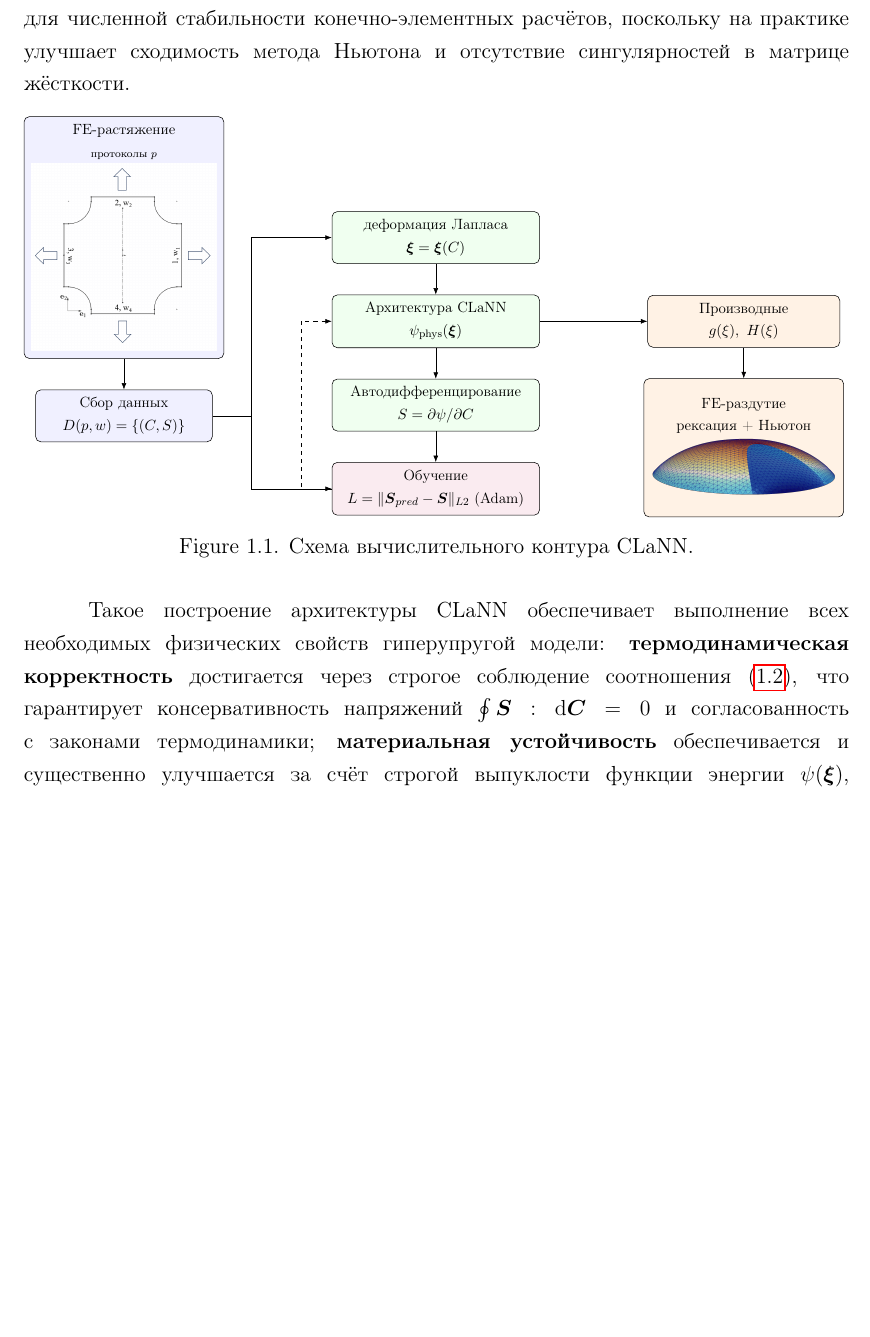
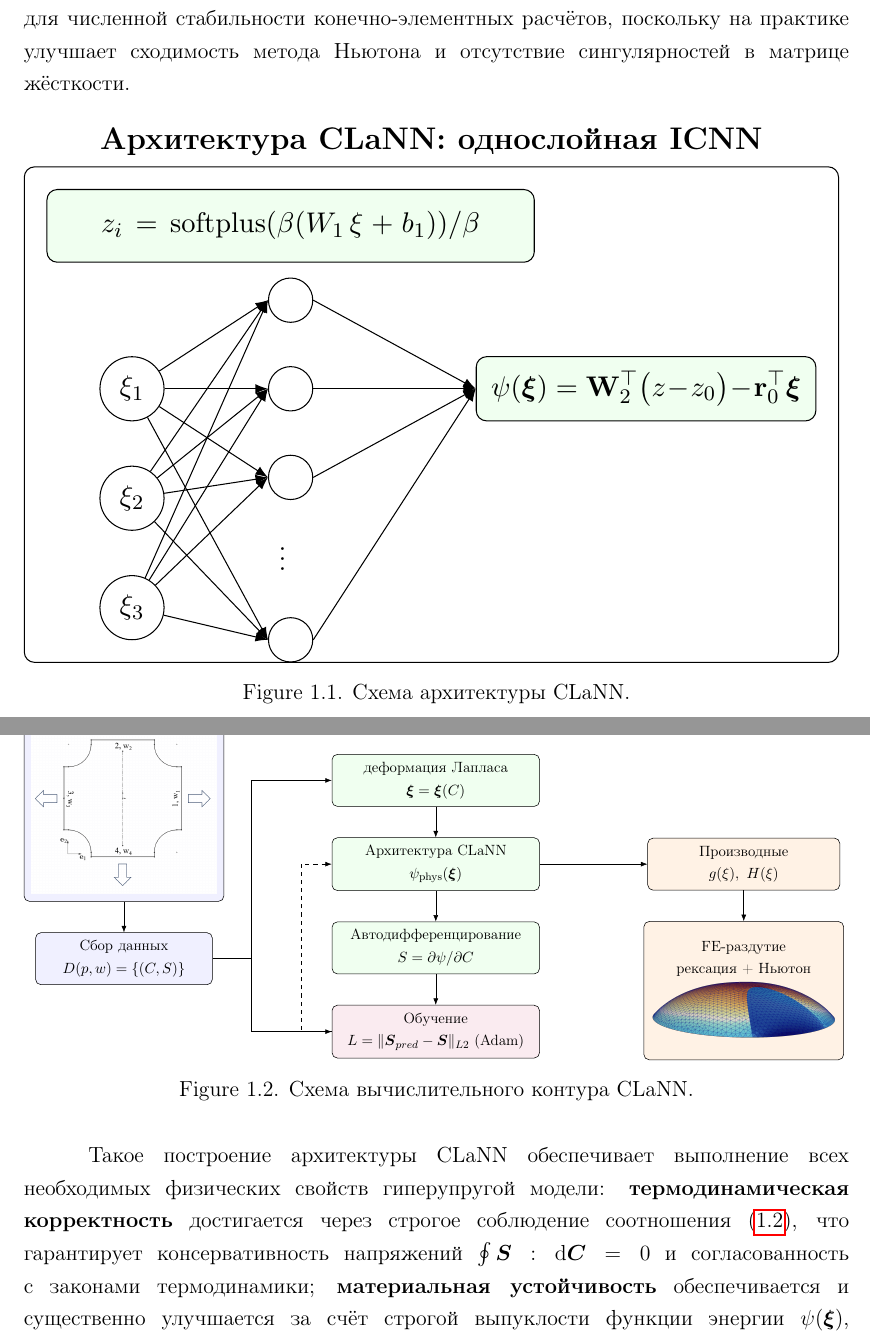
Before and after one commit to 23Grammer58/clann_paper, a LaTeX document (main_rus.tex, which reads parts/4architecture.tex, parts/pic_arc.tex): part of page 6 of 22 before the commit and two parts of pages 6 and 7 of 23 after it, the two joined at a grey line, cut so that both start at the same text, the shorter picture padded with empty space. Compiled offline with pdfLaTeX.

Commit message:
Добавил рисунок архитектуры CLaNN

```diff
--- a/parts/4architecture.tex
+++ b/parts/4architecture.tex
@@ -121,13 +121,13 @@ $\mathbb{C} = \partial^2\psi/\partial\vect C^2$ через цепное прав
 Это свойство важно для численной стабильности конечно-элементных расчётов,
 поскольку на практике улучшает сходимость метода Ньютона и отсутствие сингулярностей в матрице жёсткости.
 
-% \begin{figure}[H]
-%   \centering
-%   \resizebox{\textwidth}{!}{\input{parts/pic_arc}}
-%   \caption{Схема архитектуры CLaNN.}
-%   \label{fig:clann_arc}
-%   \label{fig:clann_icnn1_nn}
-% \end{figure}
+\begin{figure}[H]
+  \centering
+  \resizebox{\textwidth}{!}{\input{parts/pic_arc}}
+  \caption{Схема архитектуры CLaNN.}
+  \label{fig:clann_arc}
+  \label{fig:clann_icnn1_nn}
+\end{figure}
 
 \begin{figure}[H]
   \centering
--- a/parts/pic_arc.tex
+++ b/parts/pic_arc.tex
@@ -15,42 +16,52 @@
 \node[pin, below=6mm of x2] (x3) {$\xi_3$};
 
 % Аффинная проекция
-\node[block, right=16mm of x2] (aff) {$s = W_1\,\xi + b_1$};
-\node[neur0, right=14mm of aff, yshift=12mm] (h1) {};
-\node[neur0, right=14mm of aff] (h2) {};
-\node[neur0, right=14mm of aff, yshift=-12mm] (h3) {};
-\node[align=center, right=14mm of aff, yshift=-22mm] (vdots) {$\vdots$};
-\node[neur0, right=14mm of aff, yshift=-34mm] (h4) {};
-\draw[->] (x1) -- (neur0.west);
-\draw[->] (x2) -- (neur0.west);
-\draw[->] (x3) -- (neur0.west);
+\node[neur0, right=14mm of x1, yshift=12mm] (h11) {};
+\node[neur0, right=14mm of x1] (h12) {};
+\node[neur0, right=14mm of x1, yshift=-12mm] (h13) {};
+\node[align=center, right=14mm of x1, yshift=-22mm] (vdots0) {$\vdots$};
+\node[neur0, right=14mm of x1, yshift=-34mm] (h14) {};
+\draw[->] (x1) -- (h11.west);
+\draw[->] (x2) -- (h11.west);
+\draw[->] (x3) -- (h11.west);
+\draw[->] (x1) -- (h12.west);
+\draw[->] (x2) -- (h12.west);
+\draw[->] (x3) -- (h12.west);
+\draw[->] (x1) -- (h13.west);
+\draw[->] (x2) -- (h13.west);
+\draw[->] (x3) -- (h13.west);
+\draw[->] (x1) -- (h14.west);
+\draw[->] (x2) -- (h14.west);
+\draw[->] (x3) -- (h14.west);
+% \node[block, above=2mm of h11, text width=36mm] (aff) {$s = W_1\,\xi + b_1$};
+\node[block, above=2mm of h11, text width=60mm, inner sep=3mm] (soft) {$z_i = \mathrm{softplus}(\beta (W_1\,\xi + b_1))/\beta$};
 
-% Скрытый слой (softplus): три нейрона, троеточие и ещё один
-\node[neur, right=14mm of aff, yshift=12mm] (h1) {};
-\node[neur, right=14mm of aff] (h2) {};
-\node[neur, right=14mm of aff, yshift=-12mm] (h3) {};
-\node[align=center, right=14mm of aff, yshift=-22mm] (vdots) {$\vdots$};
-\node[neur, right=14mm of aff, yshift=-34mm] (h4) {};
-\draw[->] (aff.east) -- (h1.west);
-\draw[->] (aff.east) -- (h2.west);
-\draw[->] (aff.east) -- (h3.west);
-\draw[->] (aff.east) -- (h4.west);
-% Блок активации над нейронами
-\node[block, above=2mm of h1, text width=36mm] (soft) {$z_i = \mathrm{softplus}(\beta s_i)/\beta$};
+% % Скрытый слой (softplus): три нейрона, троеточие и ещё один
+% \node[neur, right=14mm of h12, yshift=12mm] (h1) {};
+% \node[neur, right=14mm of h12] (h2) {};
+% \node[neur, right=14mm of h12, yshift=-12mm] (h3) {};
+% \node[align=center, right=14mm of h12, yshift=-22mm] (vdots1) {$\vdots$};
+% \node[neur, right=14mm of h12, yshift=-34mm] (h4) {};
+% \draw[->] (h11.east) -- (h1.west);
+% \draw[->] (h12.east) -- (h2.west);
+% \draw[->] (h13.east) -- (h3.west);
+% \draw[->] (h14.east) -- (h4.west);
+% % Блок активации над нейронами
+% \node[block, above=2mm of h1, text width=36mm] (soft) {$z_i = \mathrm{softplus}(\beta (W_1\,\xi + b_1)/\beta$};
 
 % Линейный выход (неотрицательные веса)
-\node[block, right=22mm of h2, text width=42mm] (readout) {$\psi(\boldsymbol{\xi}) = \mathbf{W}_2^{\top}\big(z - z_0\big)$};
-\draw[->] (h1.east) -- (readout.west);
-\draw[->] (h2.east) -- (readout.west);
-\draw[->] (h3.east) -- (readout.west);
-\draw[->] (h4.east) -- (readout.west);
+\node[block, right=22mm of h12, text width=42mm] (readout) {$\psi(\boldsymbol{\xi}) = \mathbf{W}_2^{\top}\big(z - z_0\big) - \mathbf{r}_0^{\top}\boldsymbol{\xi}$};
+\draw[->] (h11.east) -- (readout.west);
+\draw[->] (h12.east) -- (readout.west);
+\draw[->] (h13.east) -- (readout.west);
+\draw[->] (h14.east) -- (readout.west);
 
-% Центрирование \to физическая энергия
-\node[block, below=10mm of readout] (psiphys) {$\psi_{\mathrm{phys}}(\boldsymbol{\xi}) = \psi(\boldsymbol{\xi}) - \mathbf{r}_0^{\top}\boldsymbol{\xi}$ \\
-  \scriptsize $r_0 = W_1^{\top}\!(w_2^{+}\!\odot\!\sigma(\beta b_1))$};
-\draw[->] (readout.south) -- (psiphys.north);
+% % Центрирование \to физическая энергия
+% \node[block, below=10mm of readout] (psiphys) {$\psi_{\mathrm{phys}}(\boldsymbol{\xi}) = \psi(\boldsymbol{\xi}) - \mathbf{r}_0^{\top}\boldsymbol{\xi}$ \\
+%   \scriptsize $r_0 = W_1^{\top}\!(w_2^{+}\!\odot\!\sigma(\beta b_1))$};
+% \draw[->] (readout.south) -- (psiphys.north);
 
 % Рамка и заголовок
-\node[fit=(x1)(x3)(aff)(h1)(h4)(soft)(readout)(psiphys), label={[title]above:{Архитектура CLaNN: однослойная ICNN}}] (archfit) {};
+\node[fit=(x1)(x3)(soft)(readout), label={[title]above:{Архитектура CLaNN: однослойная ICNN}}] (archfit) {};
 
 \end{tikzpicture}
```
Also changed, not shown: parts/pic_arc.tex (1 more changed lines).
